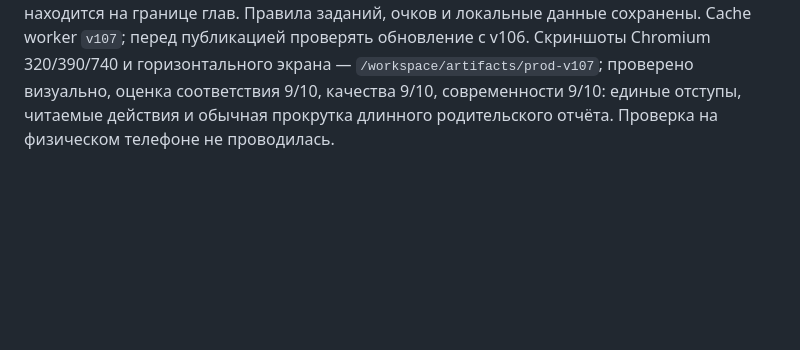
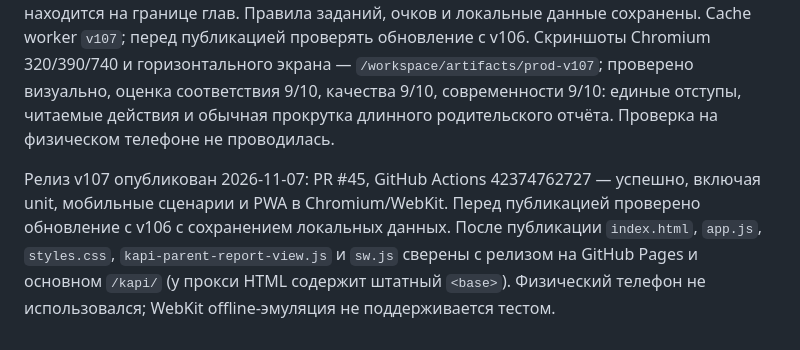
Before and after one commit to KonstantinGlazunov/Kapi, a Markdown page: docs/PROJECT_STATE.md, the part around the change. Rendered like a GitHub page; blank space fills up the shorter version.

Commit message:
docs: record v107 publication [skip ci]
Co-authored-by: Konstantin <glazunov.const@gmail.com>

```diff
--- a/docs/PROJECT_STATE.md
+++ b/docs/PROJECT_STATE.md
@@ -892,3 +892,11 @@ Journey RU/DE для320/390/740 и горизонтального экрана P
 соответствия 9/10, качества 9/10, современности 9/10: единые отступы,
 читаемые действия и обычная прокрутка длинного родительского отчёта. Проверка
 на физическом телефоне не проводилась.
+
+Релиз v107 опубликован 2026-11-07: PR #45, GitHub Actions 42374762727 —
+успешно, включая unit, мобильные сценарии и PWA в Chromium/WebKit. Перед
+публикацией проверено обновление с v106 с сохранением локальных данных.
+После публикации `index.html`, `app.js`, `styles.css`,
+`kapi-parent-report-view.js` и `sw.js` сверены с релизом на GitHub Pages и
+основном `/kapi/` (у прокси HTML содержит штатный `<base>`). Физический
+телефон не использовался; WebKit offline-эмуляция не поддерживается тестом.
```
